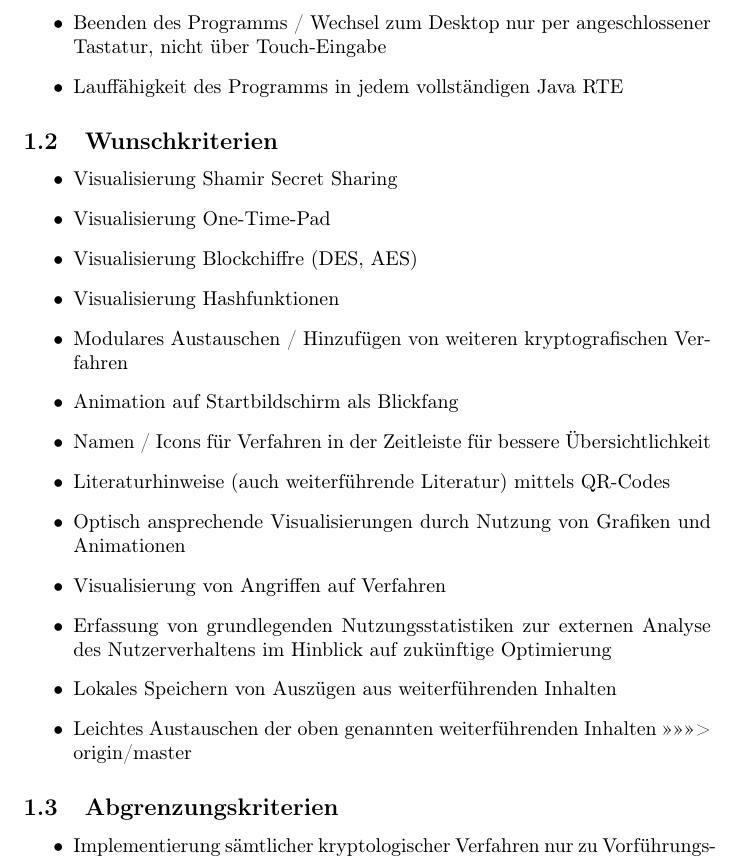
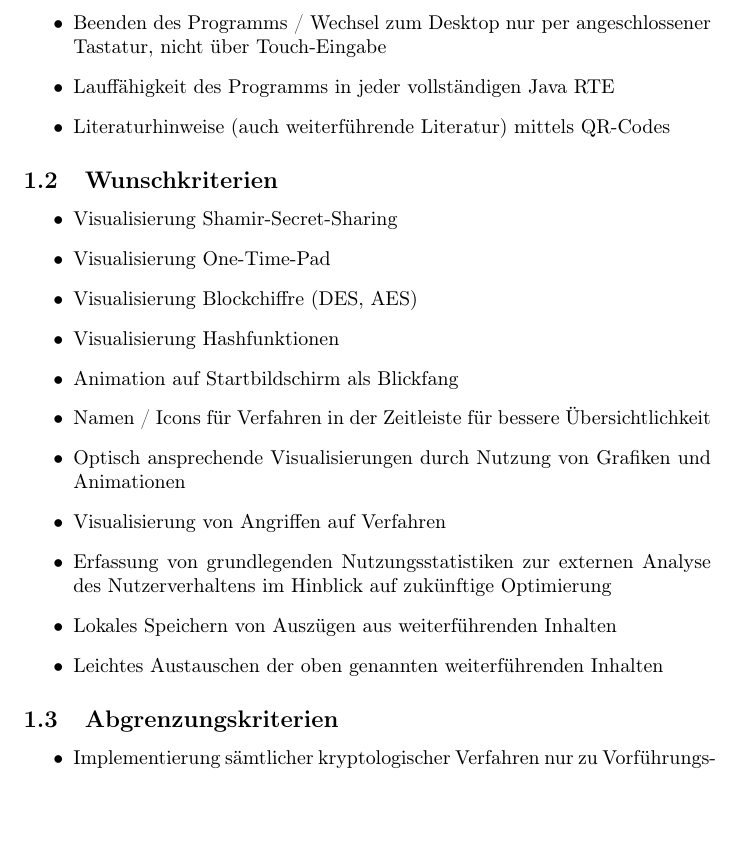
Before and after one commit to matthiasplappert/Cryptographics, a LaTeX document (cg_pflichtenheft/cg_pse_pflichtenheft.tex): part of page 4 of 27, cut so that both start at the same text, the shorter picture padded with empty space. Compiled offline with pdfLaTeX.

Commit message:
Fix functional stuff.

```diff
--- a/cg_pflichtenheft/cg_pse_pflichtenheft.tex
+++ b/cg_pflichtenheft/cg_pse_pflichtenheft.tex
@@ -135,26 +135,24 @@ In der Demonstration wird dem Nutzer der Ablauf des Verfahrens möglichst anscha
     \item Mögliche Rückkehr zum Startbildschirm zu jedem Ausführungszeitpunkt
     \item Robuste Ausführung im Dauerbetrieb
     \item Beenden des Programms / Wechsel zum Desktop nur per angeschlossener Tastatur, nicht über Touch-Eingabe
-    \item Lauffähigkeit des Programms in jedem vollständigen Java RTE
+    \item Lauffähigkeit des Programms in jeder vollständigen Java RTE
+    \item Literaturhinweise (auch weiterführende Literatur) mittels QR-Codes
 \end{itemize}
 
 \subsection{Wunschkriterien}
 
 \begin{itemize}
-    \item Visualisierung Shamir Secret Sharing
+    \item Visualisierung Shamir-Secret-Sharing
     \item Visualisierung One-Time-Pad
     \item Visualisierung Blockchiffre (DES, AES)
     \item Visualisierung Hashfunktionen
-    \item Modulares Austauschen / Hinzufügen von weiteren kryptografischen Verfahren
     \item Animation auf Startbildschirm als Blickfang
     \item Namen / Icons für Verfahren in der Zeitleiste für bessere Übersichtlichkeit
-    \item Literaturhinweise (auch weiterführende Literatur) mittels QR-Codes
     \item Optisch ansprechende Visualisierungen durch Nutzung von Grafiken und Animationen
     \item Visualisierung von Angriffen auf Verfahren
     \item Erfassung von grundlegenden Nutzungsstatistiken zur externen Analyse des Nutzerverhaltens im Hinblick auf zukünftige Optimierung
     \item Lokales Speichern von Auszügen aus weiterführenden Inhalten
     \item Leichtes Austauschen der oben genannten weiterführenden Inhalten
->>>>>>> origin/master
 \end{itemize}
 
 \subsection{Abgrenzungskriterien}
```
